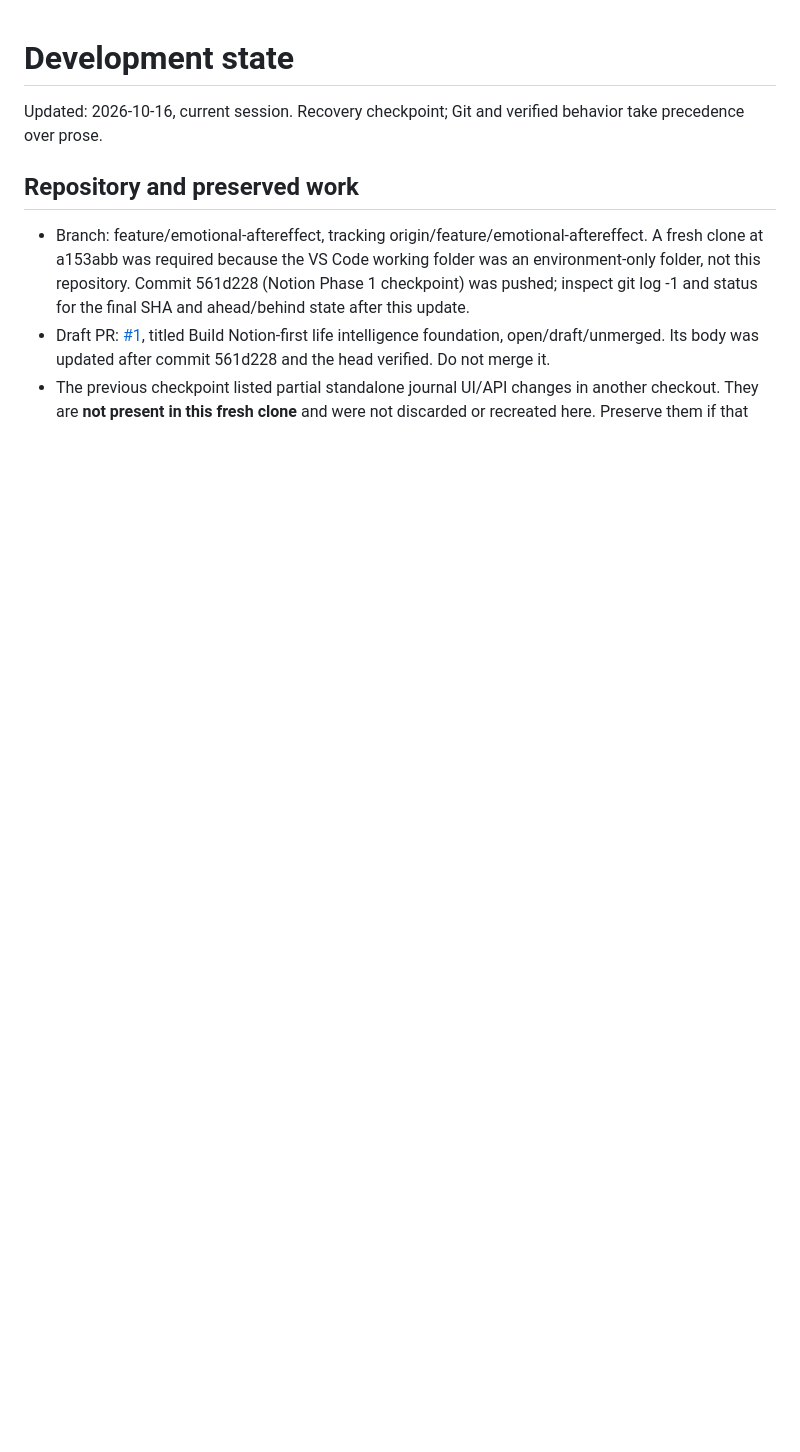
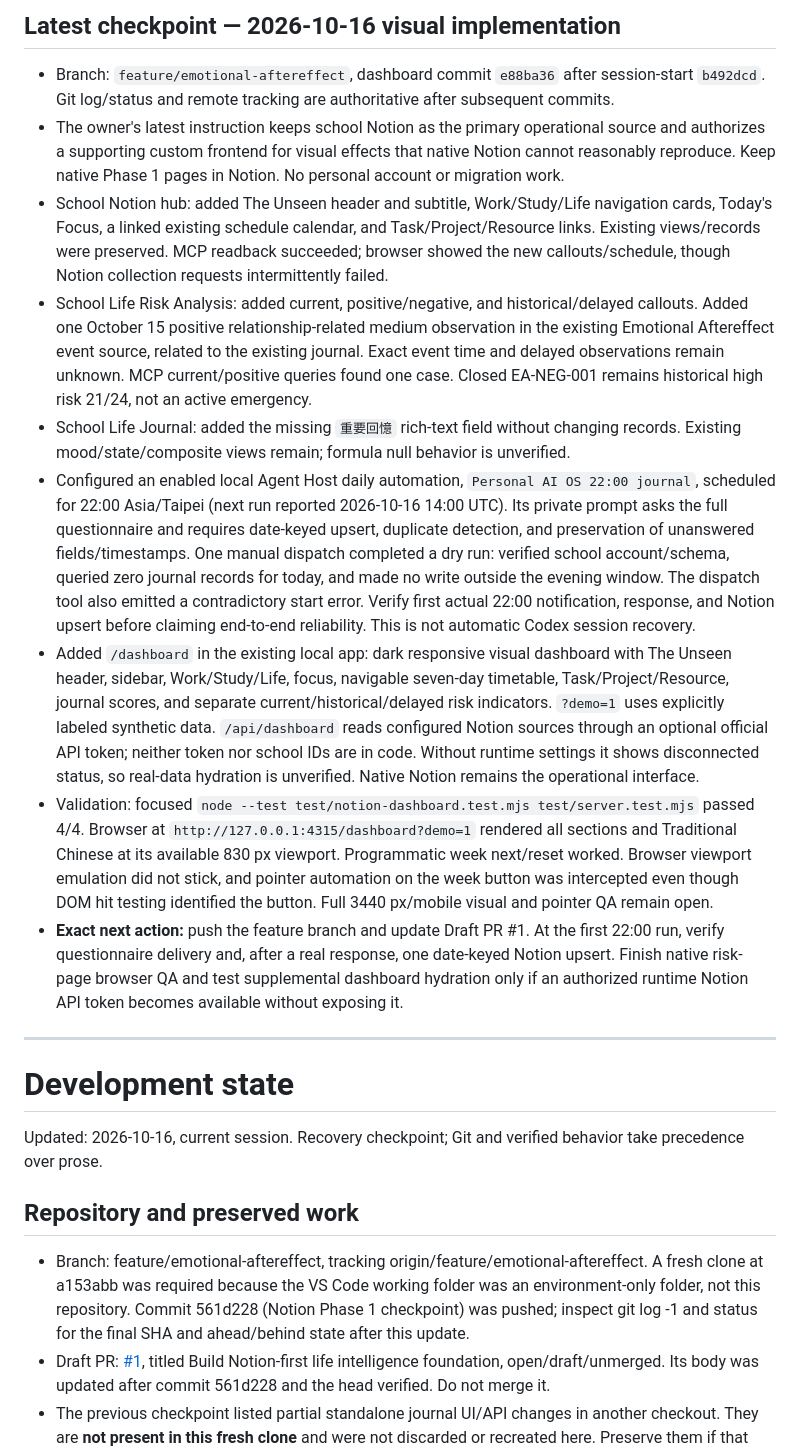
Before and after one commit to zhihao21/personal-ai-os-v4, a Markdown page: docs/DEVELOPMENT_STATE.md, the part around the change. GitHub-like rendering; blank space fills up the shorter version.

Commit message:
Record Notion Phase 1 and scheduler checkpoint

```diff
--- a/docs/DEVELOPMENT_STATE.md
+++ b/docs/DEVELOPMENT_STATE.md
@@ -1,3 +1,16 @@
+## Latest checkpoint — 2026-10-16 visual implementation
+
+- Branch: `feature/emotional-aftereffect`, dashboard commit `e88ba36` after session-start `b492dcd`. Git log/status and remote tracking are authoritative after subsequent commits.
+- The owner's latest instruction keeps school Notion as the primary operational source and authorizes a supporting custom frontend for visual effects that native Notion cannot reasonably reproduce. Keep native Phase 1 pages in Notion. No personal account or migration work.
+- School Notion hub: added The Unseen header and subtitle, Work/Study/Life navigation cards, Today's Focus, a linked existing schedule calendar, and Task/Project/Resource links. Existing views/records were preserved. MCP readback succeeded; browser showed the new callouts/schedule, though Notion collection requests intermittently failed.
+- School Life Risk Analysis: added current, positive/negative, and historical/delayed callouts. Added one October 15 positive relationship-related medium observation in the existing Emotional Aftereffect event source, related to the existing journal. Exact event time and delayed observations remain unknown. MCP current/positive queries found one case. Closed EA-NEG-001 remains historical high risk 21/24, not an active emergency.
+- School Life Journal: added the missing `重要回憶` rich-text field without changing records. Existing mood/state/composite views remain; formula null behavior is unverified.
+- Configured an enabled local Agent Host daily automation, `Personal AI OS 22:00 journal`, scheduled for 22:00 Asia/Taipei (next run reported 2026-10-16 14:00 UTC). Its private prompt asks the full questionnaire and requires date-keyed upsert, duplicate detection, and preservation of unanswered fields/timestamps. One manual dispatch completed a dry run: verified school account/schema, queried zero journal records for today, and made no write outside the evening window. The dispatch tool also emitted a contradictory start error. Verify first actual 22:00 notification, response, and Notion upsert before claiming end-to-end reliability. This is not automatic Codex session recovery.
+- Added `/dashboard` in the existing local app: dark responsive visual dashboard with The Unseen header, sidebar, Work/Study/Life, focus, navigable seven-day timetable, Task/Project/Resource, journal scores, and separate current/historical/delayed risk indicators. `?demo=1` uses explicitly labeled synthetic data. `/api/dashboard` reads configured Notion sources through an optional official API token; neither token nor school IDs are in code. Without runtime settings it shows disconnected status, so real-data hydration is unverified. Native Notion remains the operational interface.
+- Validation: focused `node --test test/notion-dashboard.test.mjs test/server.test.mjs` passed 4/4. Browser at `http://127.0.0.1:4315/dashboard?demo=1` rendered all sections and Traditional Chinese at its available 830 px viewport. Programmatic week next/reset worked. Browser viewport emulation did not stick, and pointer automation on the week button was intercepted even though DOM hit testing identified the button. Full 3440 px/mobile visual and pointer QA remain open.
+- **Exact next action:** push the feature branch and update Draft PR #1. At the first 22:00 run, verify questionnaire delivery and, after a real response, one date-keyed Notion upsert. Finish native risk-page browser QA and test supplemental dashboard hydration only if an authorized runtime Notion API token becomes available without exposing it.
+
+---
 # Development state
 
 Updated: 2026-10-16, current session. Recovery checkpoint; Git and verified behavior take precedence over prose.
```
Also changed, not shown: AGENTS.md (+1 -1 lines).
